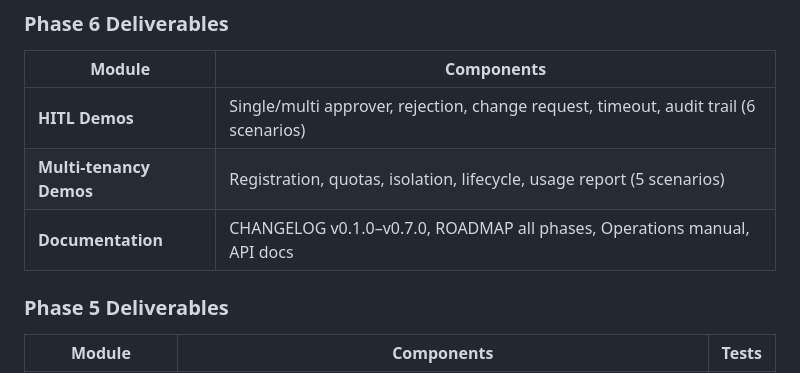
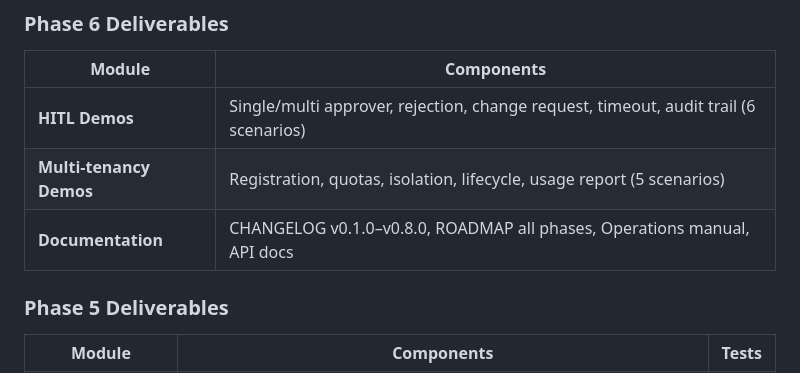
Before and after one commit to AI-Zelos/zelos, a Markdown page: README.md, the part around the change. Drawn GitHub-style.

Commit message:
chore: update README version range to v0.8.0
Co-Authored-By: Claude <noreply@anthropic.com>

```diff
--- a/README.md
+++ b/README.md
@@ -589,7 +589,7 @@ After reading these, you should understand the entire Runtime architecture witho
 |--------|-----------|
 | **HITL Demos** | Single/multi approver, rejection, change request, timeout, audit trail (6 scenarios) |
 | **Multi-tenancy Demos** | Registration, quotas, isolation, lifecycle, usage report (5 scenarios) |
-| **Documentation** | CHANGELOG v0.1.0–v0.7.0, ROADMAP all phases, Operations manual, API docs |
+| **Documentation** | CHANGELOG v0.1.0–v0.8.0, ROADMAP all phases, Operations manual, API docs |
 
 ### Phase 5 Deliverables
 
```
